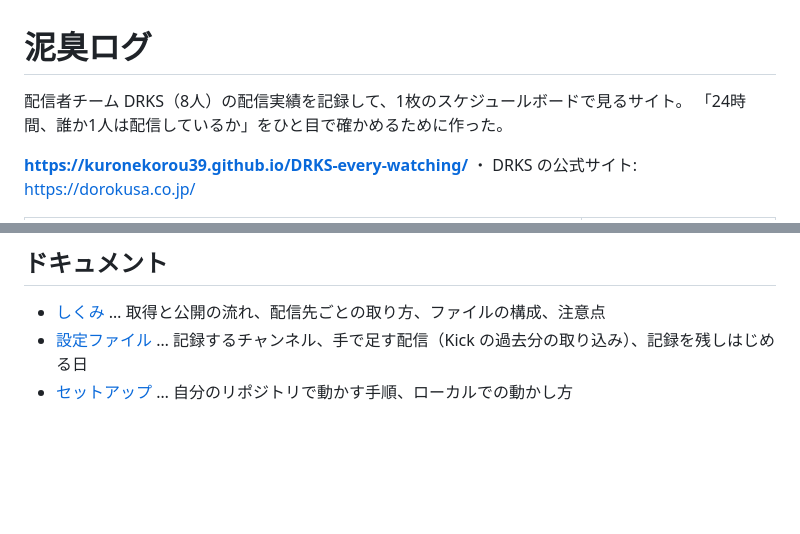
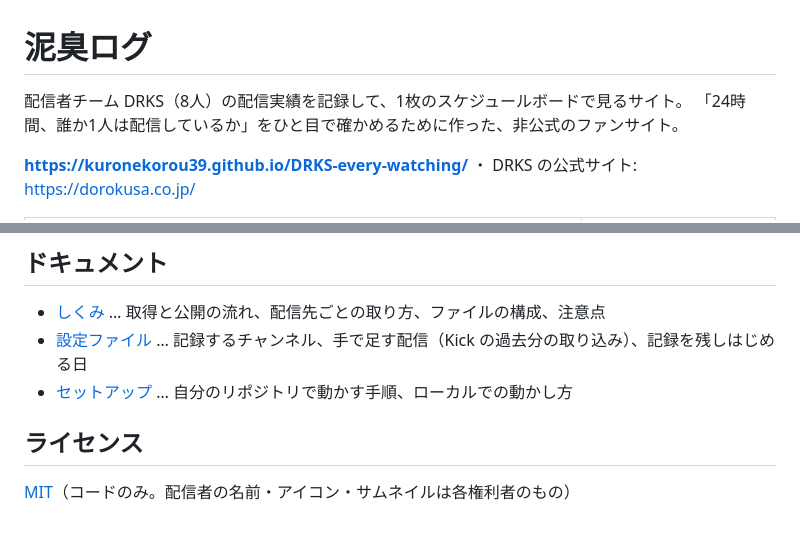
Before and after one commit to kuronekorou39/DRKS-every-watching, a Markdown page: README.md, 2 parts joined by grey strips. Drawn GitHub-style; blank space fills up the shorter version.

```diff
--- a/README.md
+++ b/README.md
@@ -1,7 +1,7 @@
 # 泥臭ログ
 
 配信者チーム DRKS（8人）の配信実績を記録して、1枚のスケジュールボードで見るサイト。
-「24時間、誰か1人は配信しているか」をひと目で確かめるために作った。
+「24時間、誰か1人は配信しているか」をひと目で確かめるために作った、非公式のファンサイト。
 
 **https://kuronekorou39.github.io/DRKS-every-watching/** ・ DRKS の公式サイト: https://dorokusa.co.jp/
 
@@ -27,3 +27,7 @@ GitHub Pages で公開する。一度記録した配信は、アーカイブが
 - [しくみ](docs/how-it-works.md) … 取得と公開の流れ、配信先ごとの取り方、ファイルの構成、注意点
 - [設定ファイル](docs/config.md) … 記録するチャンネル、手で足す配信（Kick の過去分の取り込み）、記録を残しはじめる日
 - [セットアップ](docs/setup.md) … 自分のリポジトリで動かす手順、ローカルでの動かし方
+
+## ライセンス
+
+[MIT](LICENSE)（コードのみ。配信者の名前・アイコン・サムネイルは各権利者のもの）
```
Also changed, not shown: icons/og.jpg (added), 3 other files.
